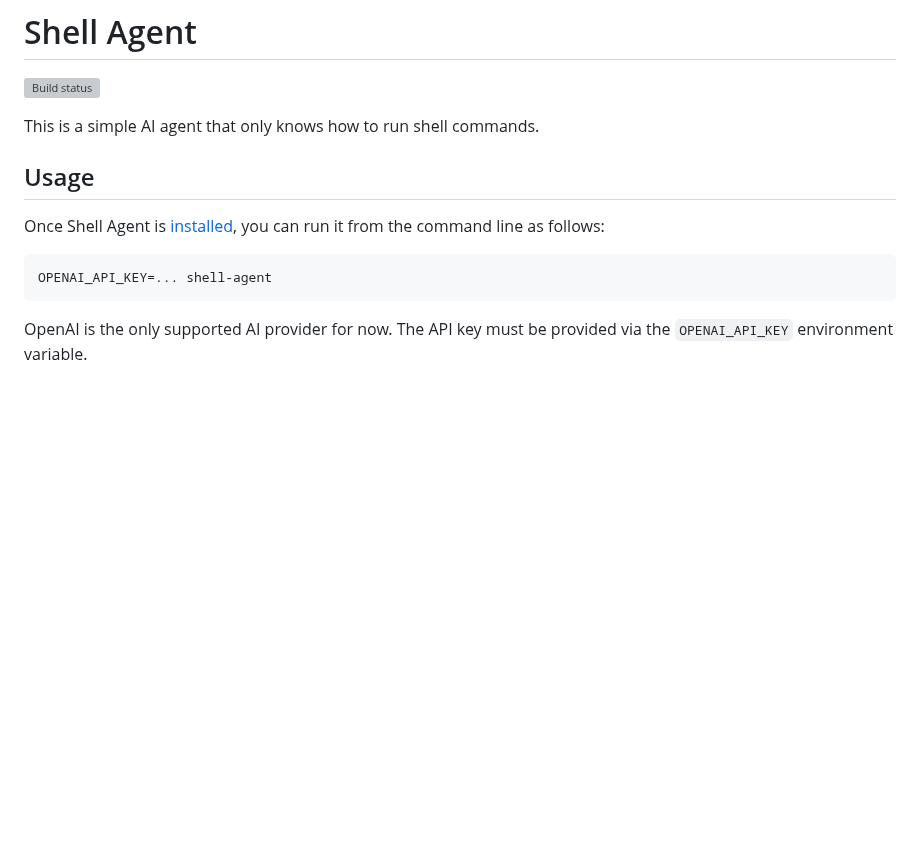
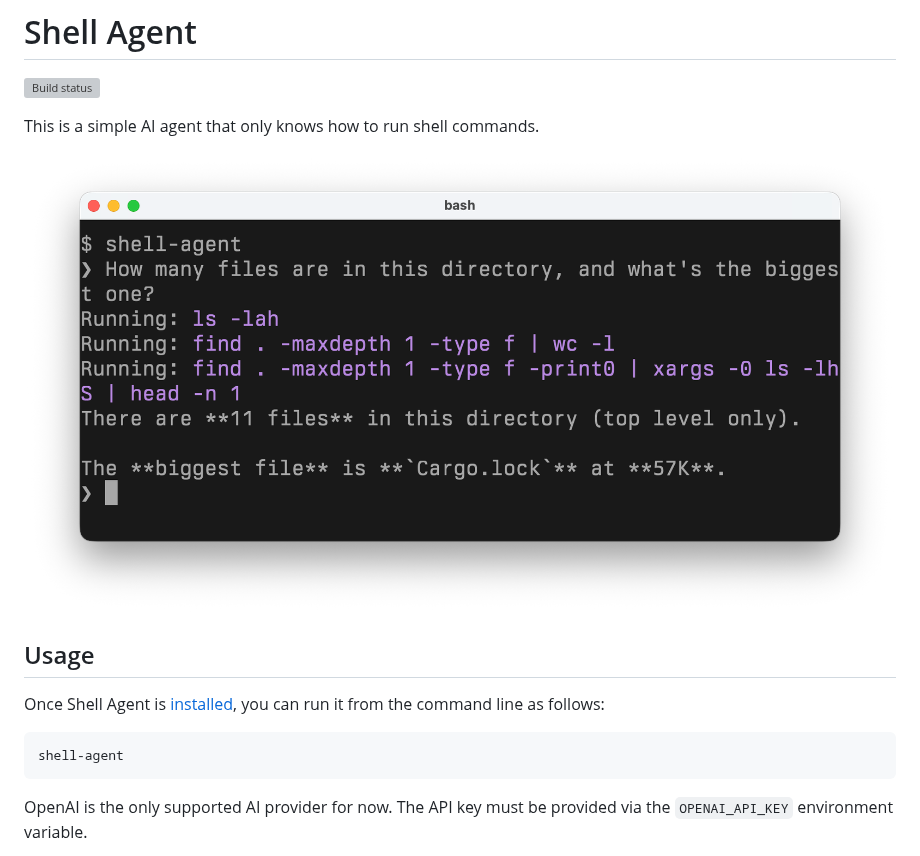
Before and after one commit to stepchowfun/shell-agent, a Markdown page: README.md, the part around the change. GitHub-like rendering; pictures changed too: screenshot.png (added); blank space fills up the shorter version; grey boxes are pictures that could not be loaded.

Commit message:
Add a screenshot

````diff
--- a/README.md
+++ b/README.md
@@ -4,12 +4,14 @@
 
 This is a simple AI agent that only knows how to run shell commands.
 
+![A screenshot of Shell Agent.](https://raw.githubusercontent.com/stepchowfun/shell-agent/main/screenshot.png)
+
 ## Usage
 
 Once Shell Agent is [installed](#installation-instructions), you can run it from the command line as follows:
 
 ```sh
-OPENAI_API_KEY=... shell-agent
+shell-agent
 ```
 
 OpenAI is the only supported AI provider for now. The API key must be provided via the `OPENAI_API_KEY` environment variable.
````
